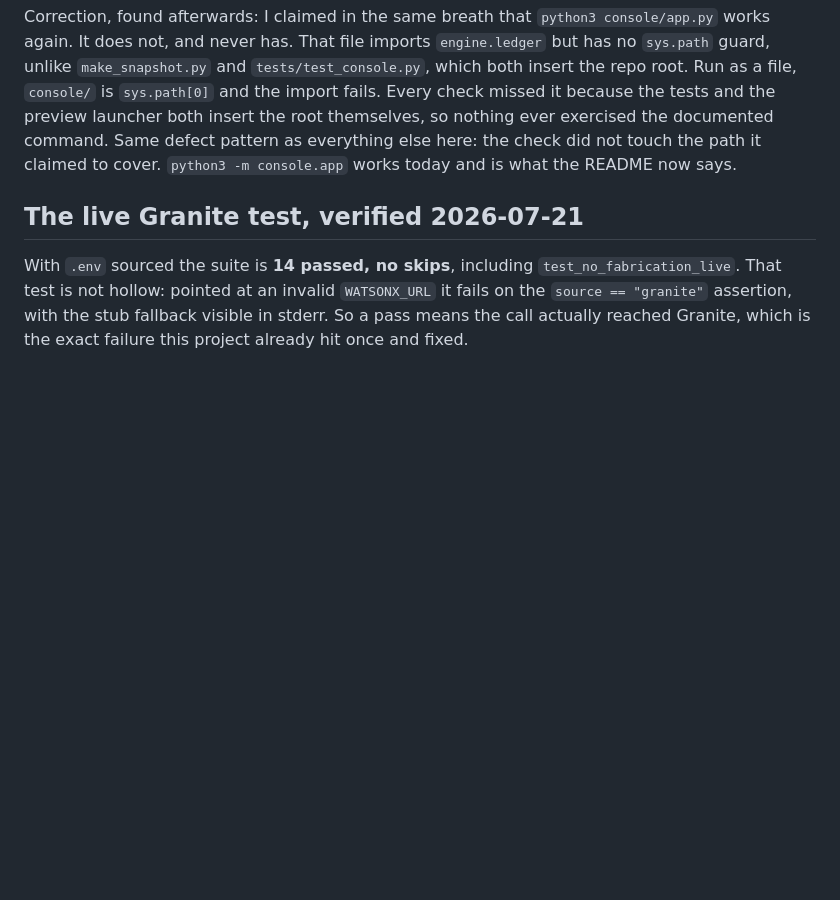
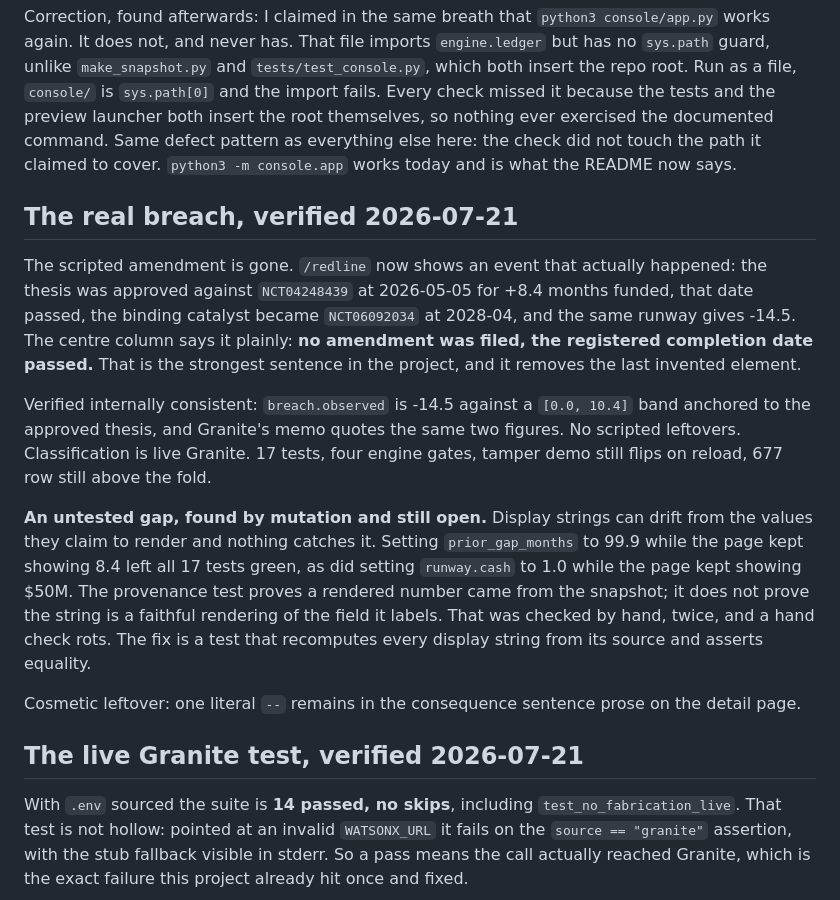
Before and after one commit to kristenharim/catalyst-integrity-desk, a Markdown page: docs/STATUS.md, the part around the change. Drawn GitHub-style; blank space fills up the shorter version.

Commit message:
Record the real-breach verification and queue the drift test

```diff
--- a/docs/STATUS.md
+++ b/docs/STATUS.md
@@ -244,6 +244,31 @@ documented command. Same defect pattern as everything else here: the check did n
 touch the path it claimed to cover. `python3 -m console.app` works today and is what
 the README now says.
 
+## The real breach, verified 2026-07-21
+
+The scripted amendment is gone. `/redline` now shows an event that actually happened:
+the thesis was approved against `NCT04248439` at 2026-05-05 for +8.4 months funded, that
+date passed, the binding catalyst became `NCT06092034` at 2028-04, and the same runway
+gives -14.5. The centre column says it plainly: **no amendment was filed, the registered
+completion date passed.** That is the strongest sentence in the project, and it removes
+the last invented element.
+
+Verified internally consistent: `breach.observed` is -14.5 against a `[0.0, 10.4]` band
+anchored to the approved thesis, and Granite's memo quotes the same two figures. No
+scripted leftovers. Classification is live Granite. 17 tests, four engine gates, tamper
+demo still flips on reload, 677 row still above the fold.
+
+**An untested gap, found by mutation and still open.** Display strings can drift from the
+values they claim to render and nothing catches it. Setting `prior_gap_months` to 99.9
+while the page kept showing 8.4 left all 17 tests green, as did setting `runway.cash` to
+1.0 while the page kept showing $50M. The provenance test proves a rendered number came
+from the snapshot; it does not prove the string is a faithful rendering of the field it
+labels. That was checked by hand, twice, and a hand check rots. The fix is a test that
+recomputes every display string from its source and asserts equality.
+
+Cosmetic leftover: one literal `--` remains in the consequence sentence prose on the
+detail page.
+
 ## The live Granite test, verified 2026-07-21
 
 With `.env` sourced the suite is **14 passed, no skips**, including
```
Also changed, not shown: docs/BOB_LOG.md (+1 -0 lines), docs/BOB_PROMPTS.md (+9 -1 lines).
